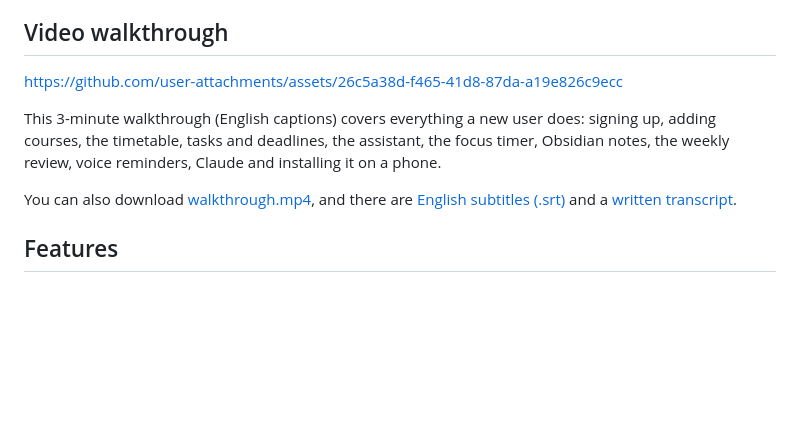
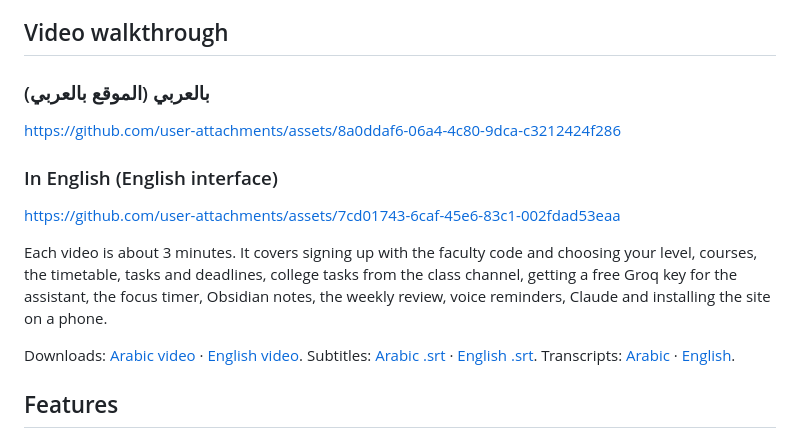
Before and after one commit to yousefJooX/studyhub, a Markdown page: README.md, the part around the change. Drawn GitHub-style; blank space fills up the shorter version.

Commit message:
README: Arabic and English videos play inline
Co-Authored-By: Claude Opus 5.5 <noreply@anthropic.com>
Claude-Session: https://claude.ai/code/session_01NdeVdyThfAiVPsdL6f36UN

```diff
--- a/README.md
+++ b/README.md
@@ -13,11 +13,17 @@ The friends site is live at **https://study-joox-friends.loophole.site**. Open i
 
 ## Video walkthrough
 
-https://github.com/user-attachments/assets/26c5a38d-f465-41d8-87da-a19e826c9ecc
+### بالعربي (الموقع بالعربي)
 
-This 3-minute walkthrough (English captions) covers everything a new user does: signing up, adding courses, the timetable, tasks and deadlines, the assistant, the focus timer, Obsidian notes, the weekly review, voice reminders, Claude and installing it on a phone.
+https://github.com/user-attachments/assets/8a0ddaf6-06a4-4c80-9dca-c3212424f286
 
-You can also download [walkthrough.mp4](docs/walkthrough.mp4), and there are [English subtitles (.srt)](docs/walkthrough.en.srt) and a [written transcript](docs/walkthrough-transcript.md).
+### In English (English interface)
+
+https://github.com/user-attachments/assets/7cd01743-6caf-45e6-83c1-002fdad53eaa
+
+Each video is about 3 minutes. It covers signing up with the faculty code and choosing your level, courses, the timetable, tasks and deadlines, college tasks from the class channel, getting a free Groq key for the assistant, the focus timer, Obsidian notes, the weekly review, voice reminders, Claude and installing the site on a phone.
+
+Downloads: [Arabic video](docs/walkthrough-ar.mp4) · [English video](docs/walkthrough-en.mp4). Subtitles: [Arabic .srt](docs/walkthrough-ar.srt) · [English .srt](docs/walkthrough-en.srt). Transcripts: [Arabic](docs/walkthrough-transcript-ar.md) · [English](docs/walkthrough-transcript-en.md).
 
 ## Features
 
```
